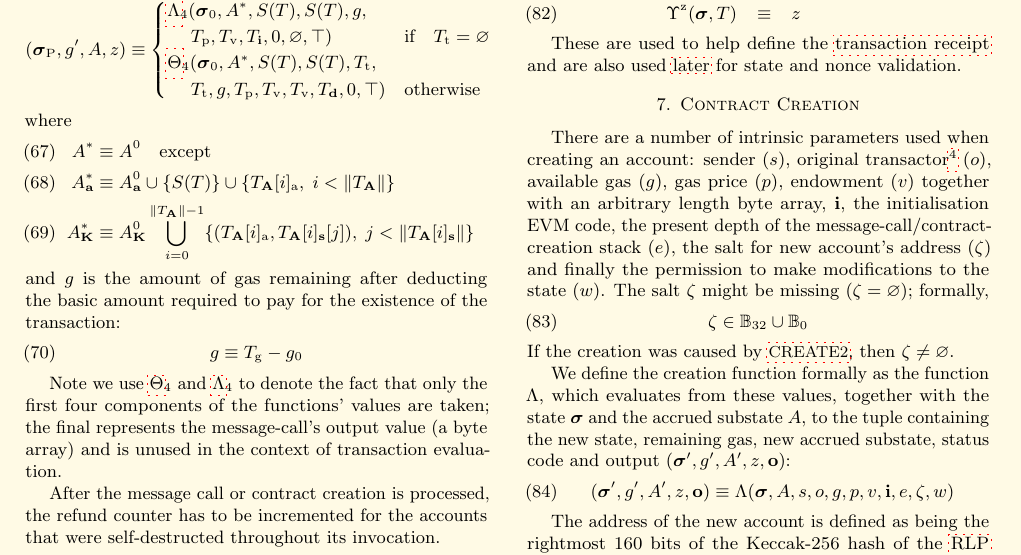
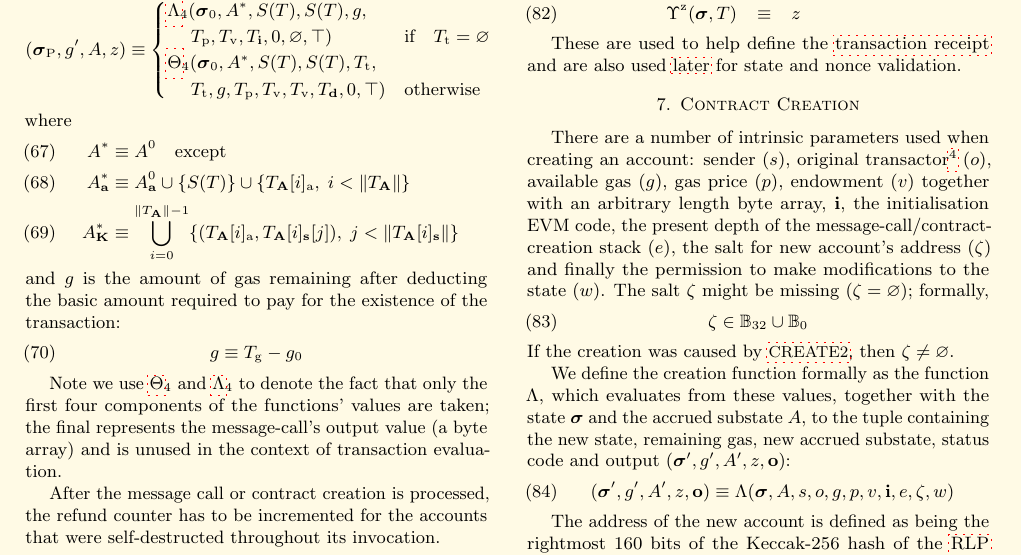
Before and after one commit to ethereum/yellowpaper, a LaTeX paper (Paper.tex): part of page 9 of 41, cut so that both start at the same text. Compiled offline with pdfLaTeX; a LaTeX package or settings file that is missing is left out.

Commit message:
Small improvements

```diff
--- a/Paper.tex
+++ b/Paper.tex
@@ -742,7 +742,7 @@ where
 \begin{align}
 A^* & \equiv A^0 \quad \text{except} \\
 A^*_{\mathbf{a}} & \equiv A^0_{\mathbf{a}} \cup \{S(T)\} \cup \{ T_{\mathbf{A}}[i]_{\mathrm{a}}, \; i < \lVert T_{\mathbf{A}} \rVert \} \\
-A^*_{\mathbf{K}} & \equiv A^0_{\mathbf{K}} \bigcup_{i = 0}^{\lVert T_{\mathbf{A}} \rVert - 1} \{ (T_{\mathbf{A}}[i]_{\mathrm{a}}, T_{\mathbf{A}}[i]_{\mathbf{s}}[j]), \; j < \lVert T_{\mathbf{A}}[i]_{\mathbf{s}} \rVert \}
+A^*_{\mathbf{K}} & \equiv \bigcup_{i = 0}^{\lVert T_{\mathbf{A}} \rVert - 1} \{ (T_{\mathbf{A}}[i]_{\mathrm{a}}, T_{\mathbf{A}}[i]_{\mathbf{s}}[j]), \; j < \lVert T_{\mathbf{A}}[i]_{\mathbf{s}} \rVert \}
 \end{align}
 and $g$ is the amount of gas remaining after deducting the basic amount required to pay for the existence of the transaction:
 \begin{equation}
```
Also changed, not shown: Paper.tex (2 more changed lines).
